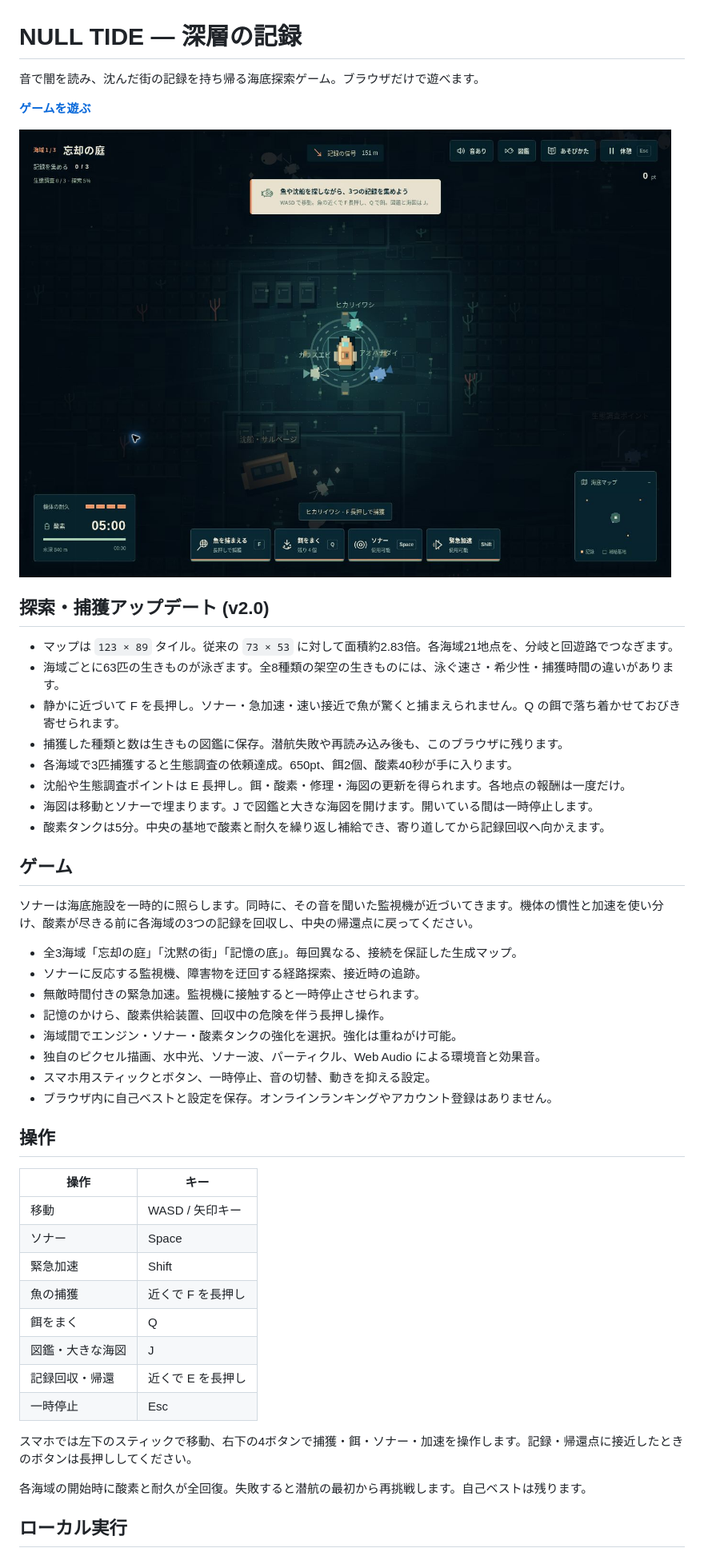
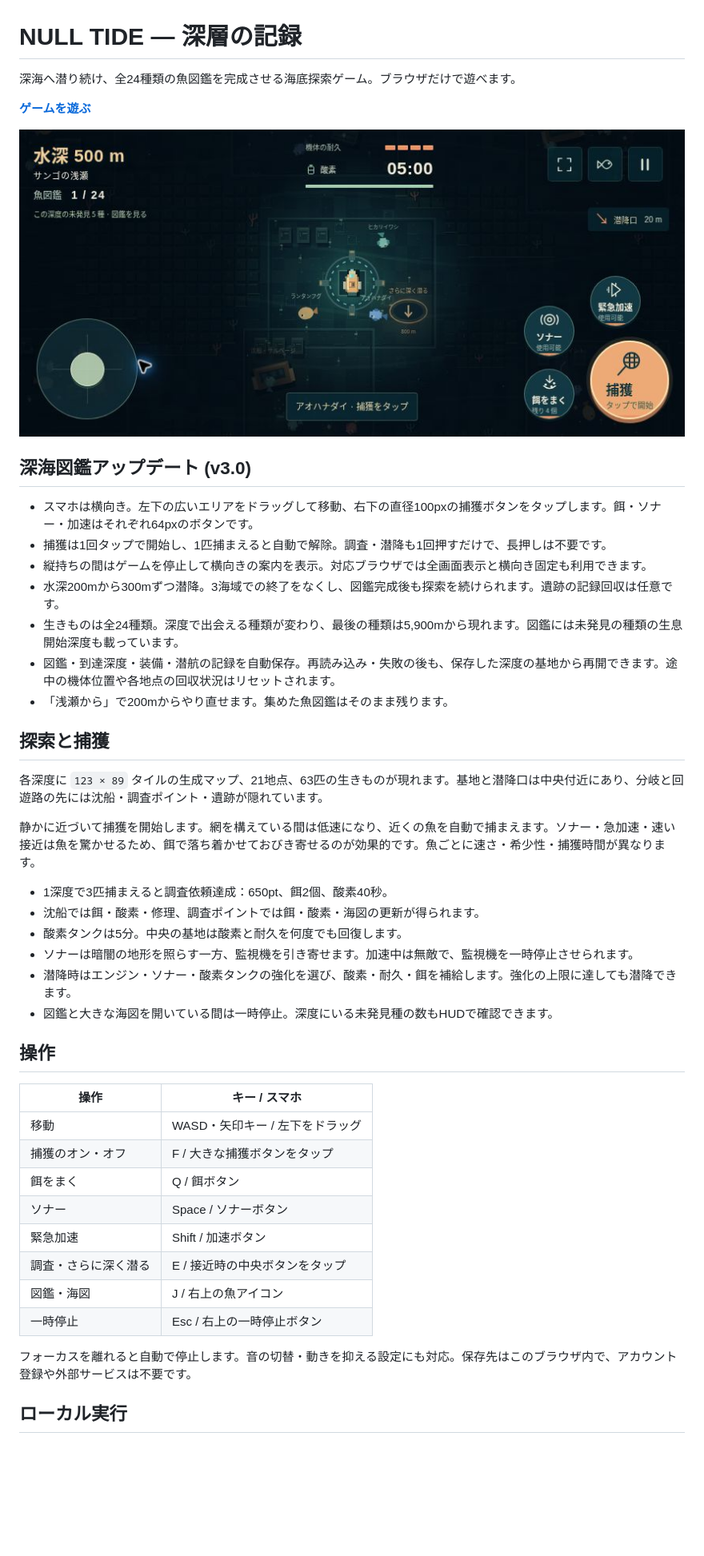
Before and after one commit to tanuki276/knutKning, a Markdown page: README.md, the part around one of its changes. Shown at 80% size. Drawn GitHub-style; pictures changed too: docs/null-tide-landscape.jpg (added); blank space fills up the shorter version.

Commit message:
Make NULL TIDE a landscape deep-sea collection adventure with one-tap controls

```diff
--- a/README.md
+++ b/README.md
@@ -1,4 +1,4 @@
 # NULL TIDE — 深層の記録
 
-音で闇を読み、沈んだ街の記録を持ち帰る海底探索ゲーム。ブラウザだけで遊べます。
+深海へ潜り続け、全24種類の魚図鑑を完成させる海底探索ゲーム。ブラウザだけで遊べます。
 
@@ -6,46 +6,43 @@
 
-![深層の記録 タイトル画面](docs/null-tide-fieldwork.jpg)
+![スマホ横向きの操作画面](docs/null-tide-landscape.jpg)
 
-## 探索・捕獲アップデート (v2.0)
+## 深海図鑑アップデート (v3.0)
 
-- マップは `123 × 89` タイル。従来の `73 × 53` に対して面積約2.83倍。各海域21地点を、分岐と回遊路でつなぎます。
-- 海域ごとに63匹の生きものが泳ぎます。全8種類の架空の生きものには、泳ぐ速さ・希少性・捕獲時間の違いがあります。
-- 静かに近づいて F を長押し。ソナー・急加速・速い接近で魚が驚くと捕まえられません。Q の餌で落ち着かせておびき寄せられます。
-- 捕獲した種類と数は生きもの図鑑に保存。潜航失敗や再読み込み後も、このブラウザに残ります。
-- 各海域で3匹捕獲すると生態調査の依頼達成。650pt、餌2個、酸素40秒が手に入ります。
-- 沈船や生態調査ポイントは E 長押し。餌・酸素・修理・海図の更新を得られます。各地点の報酬は一度だけ。
-- 海図は移動とソナーで埋まります。J で図鑑と大きな海図を開けます。開いている間は一時停止します。
-- 酸素タンクは5分。中央の基地で酸素と耐久を繰り返し補給でき、寄り道してから記録回収へ向かえます。
+- スマホは横向き。左下の広いエリアをドラッグして移動、右下の直径100pxの捕獲ボタンをタップします。餌・ソナー・加速はそれぞれ64pxのボタンです。
+- 捕獲は1回タップで開始し、1匹捕まえると自動で解除。調査・潜降も1回押すだけで、長押しは不要です。
+- 縦持ちの間はゲームを停止して横向きの案内を表示。対応ブラウザでは全画面表示と横向き固定も利用できます。
+- 水深200mから300mずつ潜降。3海域での終了をなくし、図鑑完成後も探索を続けられます。遺跡の記録回収は任意です。
+- 生きものは全24種類。深度で出会える種類が変わり、最後の種類は5,900mから現れます。図鑑には未発見の種類の生息開始深度も載っています。
+- 図鑑・到達深度・装備・潜航の記録を自動保存。再読み込み・失敗の後も、保存した深度の基地から再開できます。途中の機体位置や各地点の回収状況はリセットされます。
+- 「浅瀬から」で200mからやり直せます。集めた魚図鑑はそのまま残ります。
 
-## ゲーム
+## 探索と捕獲
 
-ソナーは海底施設を一時的に照らします。同時に、その音を聞いた監視機が近づいてきます。機体の慣性と加速を使い分け、酸素が尽きる前に各海域の3つの記録を回収し、中央の帰還点に戻ってください。
+各深度に `123 × 89` タイルの生成マップ、21地点、63匹の生きものが現れます。基地と潜降口は中央付近にあり、分岐と回遊路の先には沈船・調査ポイント・遺跡が隠れています。
 
-- 全3海域「忘却の庭」「沈黙の街」「記憶の底」。毎回異なる、接続を保証した生成マップ。
-- ソナーに反応する監視機、障害物を迂回する経路探索、接近時の追跡。
-- 無敵時間付きの緊急加速。監視機に接触すると一時停止させられます。
-- 記憶のかけら、酸素供給装置、回収中の危険を伴う長押し操作。
-- 海域間でエンジン・ソナー・酸素タンクの強化を選択。強化は重ねがけ可能。
-- 独自のピクセル描画、水中光、ソナー波、パーティクル、Web Audio による環境音と効果音。
-- スマホ用スティックとボタン、一時停止、音の切替、動きを抑える設定。
-- ブラウザ内に自己ベストと設定を保存。オンラインランキングやアカウント登録はありません。
+静かに近づいて捕獲を開始します。網を構えている間は低速になり、近くの魚を自動で捕まえます。ソナー・急加速・速い接近は魚を驚かせるため、餌で落ち着かせておびき寄せるのが効果的です。魚ごとに速さ・希少性・捕獲時間が異なります。
+
+- 1深度で3匹捕まえると調査依頼達成：650pt、餌2個、酸素40秒。
+- 沈船では餌・酸素・修理、調査ポイントでは餌・酸素・海図の更新が得られます。
+- 酸素タンクは5分。中央の基地は酸素と耐久を何度でも回復します。
+- ソナーは暗闇の地形を照らす一方、監視機を引き寄せます。加速中は無敵で、監視機を一時停止させられます。
+- 潜降時はエンジン・ソナー・酸素タンクの強化を選び、酸素・耐久・餌を補給します。強化の上限に達しても潜降できます。
+- 図鑑と大きな海図を開いている間は一時停止。深度にいる未発見種の数もHUDで確認できます。
 
 ## 操作
 
-| 操作 | キー |
+| 操作 | キー / スマホ |
 | --- | --- |
-| 移動 | WASD / 矢印キー |
-| ソナー | Space |
-| 緊急加速 | Shift |
-| 魚の捕獲 | 近くで F を長押し |
-| 餌をまく | Q |
-| 図鑑・大きな海図 | J |
-| 記録回収・帰還 | 近くで E を長押し |
-| 一時停止 | Esc |
+| 移動 | WASD・矢印キー / 左下をドラッグ |
+| 捕獲のオン・オフ | F / 大きな捕獲ボタンをタップ |
+| 餌をまく | Q / 餌ボタン |
+| ソナー | Space / ソナーボタン |
+| 緊急加速 | Shift / 加速ボタン |
+| 調査・さらに深く潜る | E / 接近時の中央ボタンをタップ |
+| 図鑑・海図 | J / 右上の魚アイコン |
+| 一時停止 | Esc / 右上の一時停止ボタン |
 
-スマホでは左下のスティックで移動、右下の4ボタンで捕獲・餌・ソナー・加速を操作します。記録・帰還点に接近したときのボタンは長押ししてください。
-
-各海域の開始時に酸素と耐久が全回復。失敗すると潜航の最初から再挑戦します。自己ベストは残ります。
+フォーカスを離れると自動で停止します。音の切替・動きを抑える設定にも対応。保存先はこのブラウザ内で、アカウント登録や外部サービスは不要です。
 
 ## ローカル実行
 
```
Also changed, not shown: other parts of README.md (+13 -18 lines), 12 other files.
